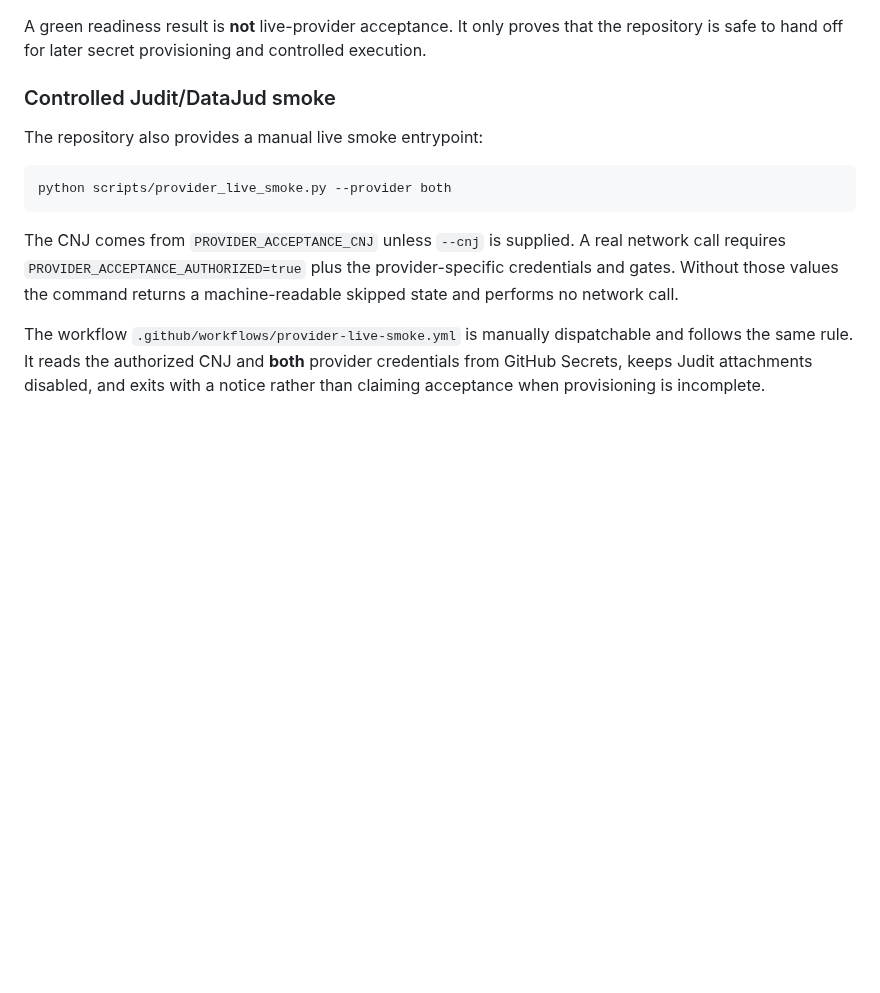
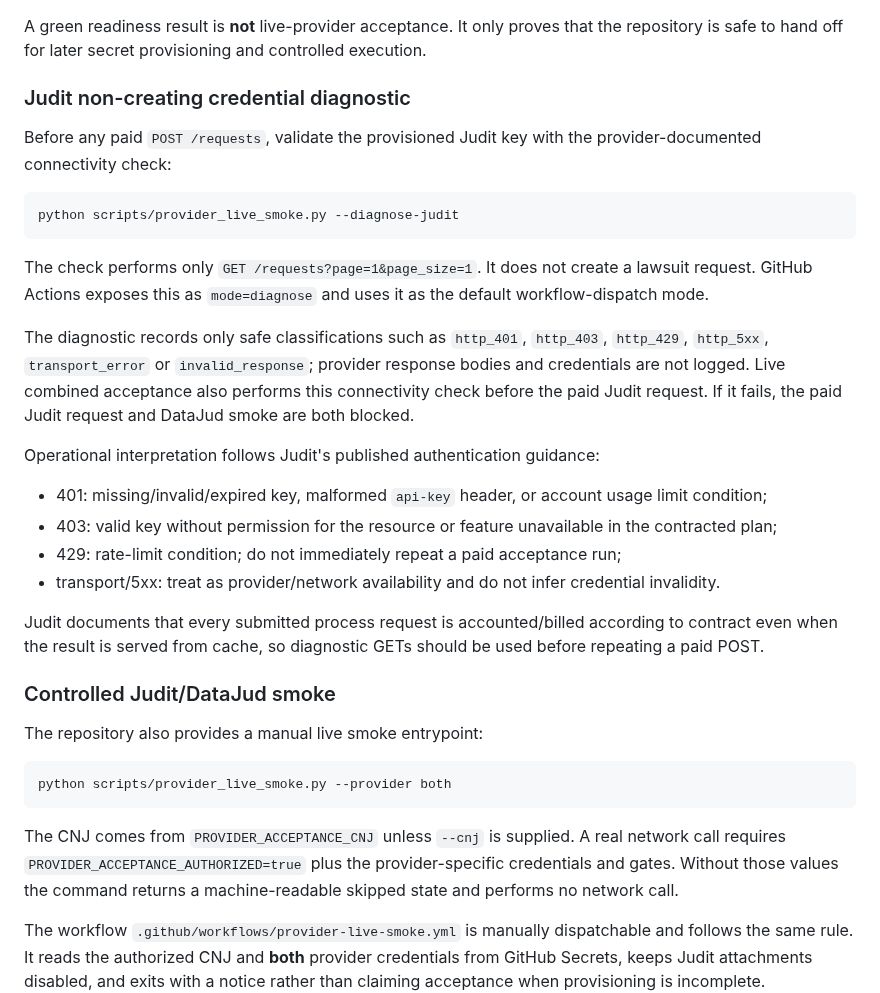
Before and after one commit to oigorbrito/rpy, a Markdown page: docs/release/provider-acceptance.md, the part around the change. GitHub-like rendering; blank space fills up the shorter version.

Commit message:
docs: add Judit non-creating diagnostic gate

````diff
--- a/docs/release/provider-acceptance.md
+++ b/docs/release/provider-acceptance.md
@@ -42,6 +42,32 @@ activation posture rather than provider availability:
 
 A green readiness result is **not** live-provider acceptance. It only proves that the repository is
 safe to hand off for later secret provisioning and controlled execution.
+
+### Judit non-creating credential diagnostic
+
+Before any paid `POST /requests`, validate the provisioned Judit key with the provider-documented
+connectivity check:
+
+```bash
+python scripts/provider_live_smoke.py --diagnose-judit
+```
+
+The check performs only `GET /requests?page=1&page_size=1`. It does not create a lawsuit request.
+GitHub Actions exposes this as `mode=diagnose` and uses it as the default workflow-dispatch mode.
+
+The diagnostic records only safe classifications such as `http_401`, `http_403`, `http_429`,
+`http_5xx`, `transport_error` or `invalid_response`; provider response bodies and credentials are
+not logged. Live combined acceptance also performs this connectivity check before the paid Judit
+request. If it fails, the paid Judit request and DataJud smoke are both blocked.
+
+Operational interpretation follows Judit's published authentication guidance:
+- 401: missing/invalid/expired key, malformed `api-key` header, or account usage limit condition;
+- 403: valid key without permission for the resource or feature unavailable in the contracted plan;
+- 429: rate-limit condition; do not immediately repeat a paid acceptance run;
+- transport/5xx: treat as provider/network availability and do not infer credential invalidity.
+
+Judit documents that every submitted process request is accounted/billed according to contract even
+when the result is served from cache, so diagnostic GETs should be used before repeating a paid POST.
 
 ### Controlled Judit/DataJud smoke
 
````
